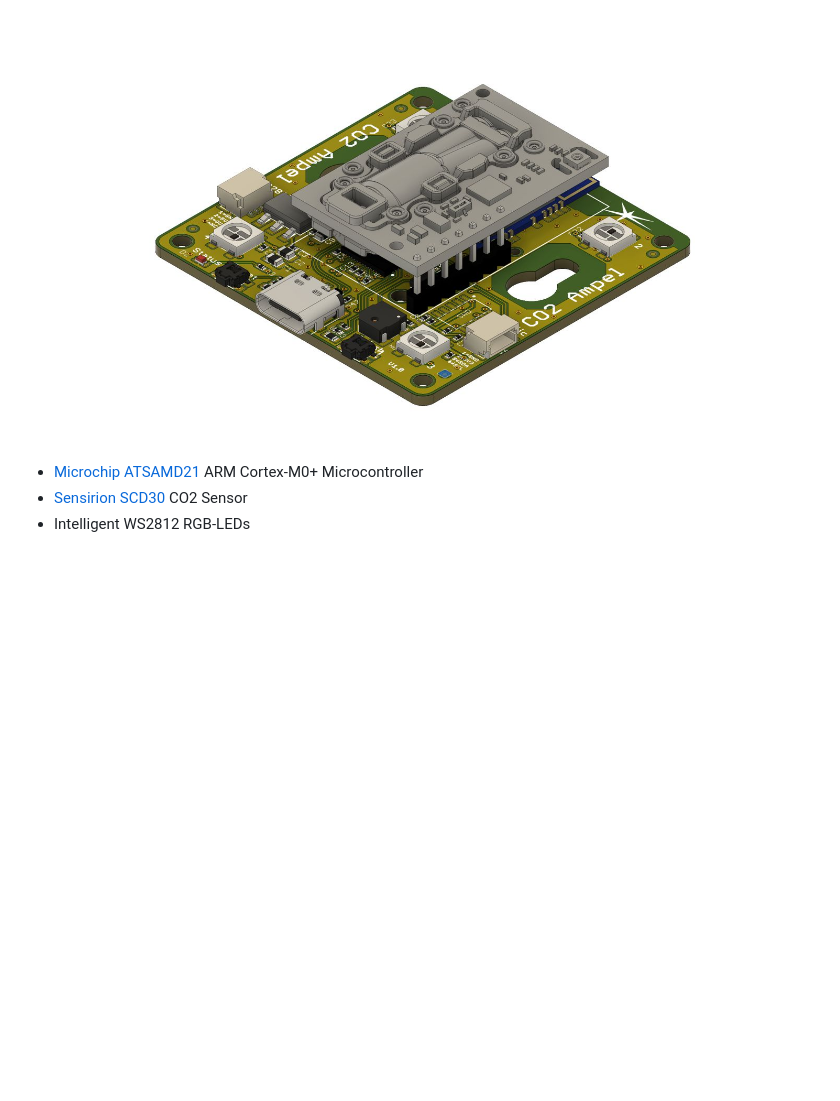
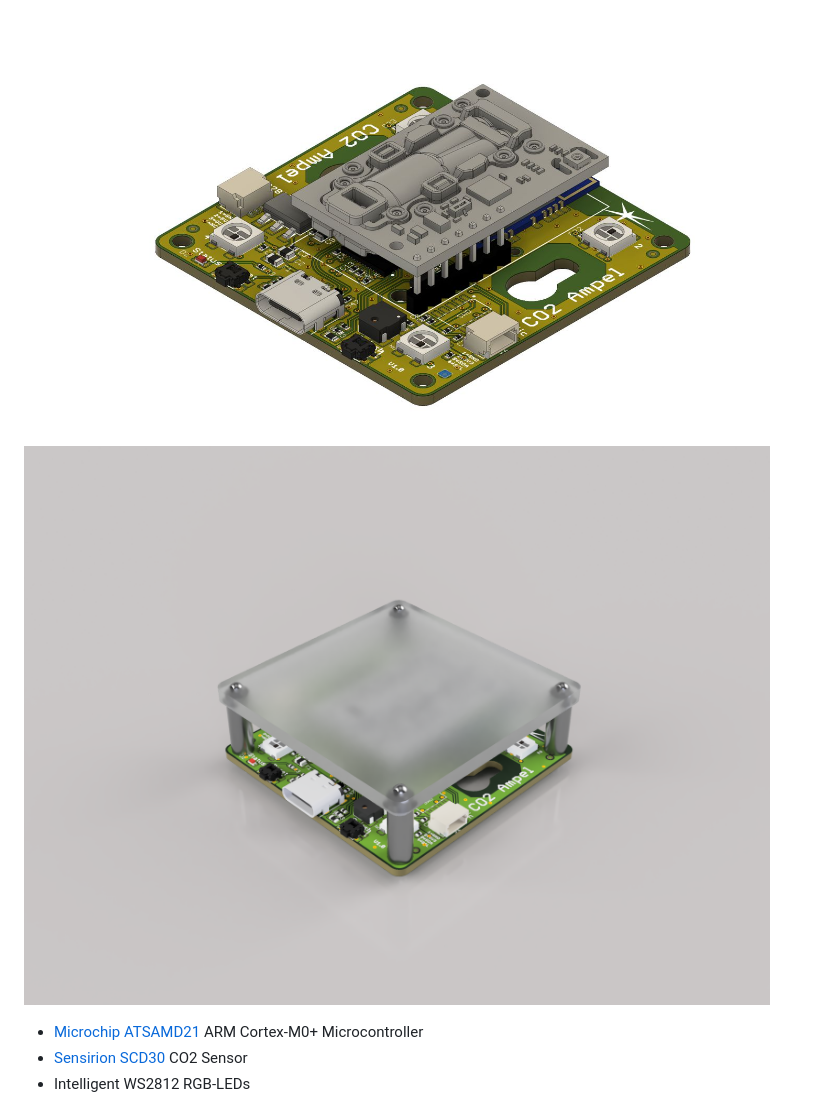
Before and after one commit to watterott/CO2-Ampel, a Markdown page: README.md, the part around the change. GitHub-like rendering; blank space fills up the shorter version.

Commit message:
rename file

```diff
--- a/README.md
+++ b/README.md
@@ -2,6 +2,7 @@
 The CO2-Ampel is a traffic light to show the CO2 concentration in a room.
 
 ![CO2-Ampel](https://github.com/watterott/CO2-Ampel/raw/master/hardware/CO2-Ampel_v10.jpg)
+![CO2-Ampel](https://github.com/watterott/CO2-Ampel/raw/master/hardware/CO2-Ampel-Diffusor.png)
 
 * [Microchip ATSAMD21](https://www.microchip.com/wwwproducts/en/ATSAMD21G18) ARM Cortex-M0+ Microcontroller
 * [Sensirion SCD30](https://www.sensirion.com/en/environmental-sensors/carbon-dioxide-sensors/carbon-dioxide-sensors-co2/) CO2 Sensor
```
Also changed, not shown: hardware/CO2-Ampel-Diffusor.png (renamed from hardware/CO2-Ampel+Diffusor.png).
